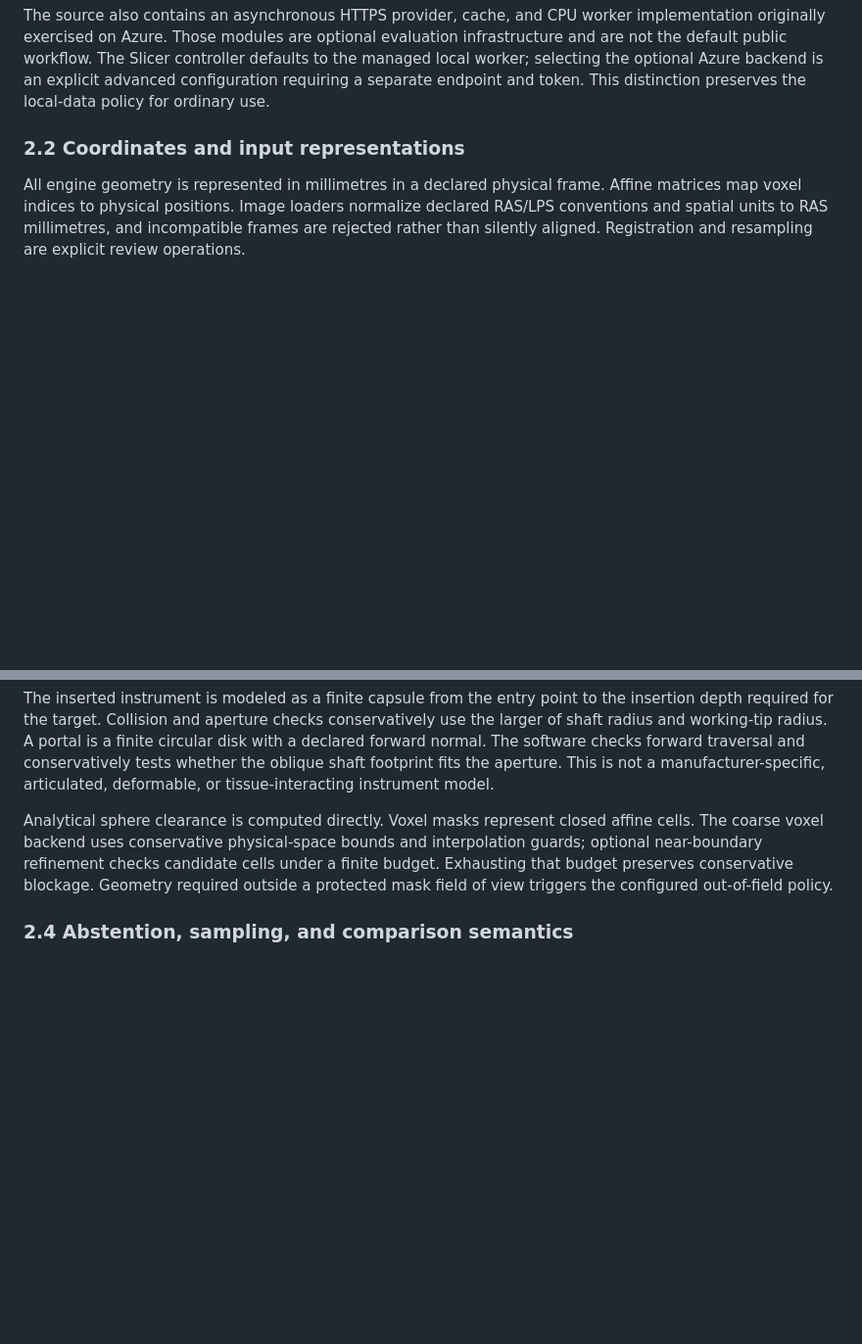
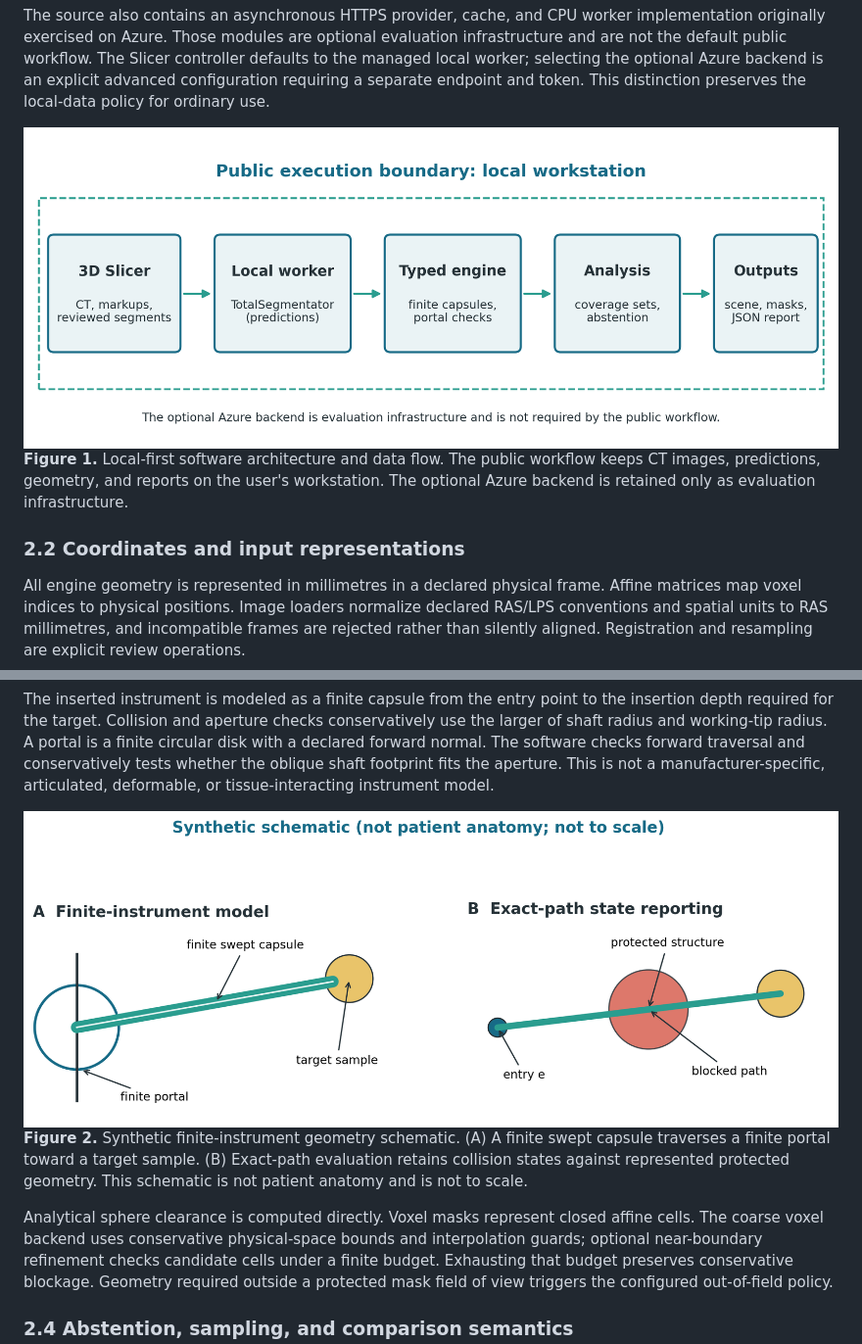
Before and after one commit to abachu2005/corridorkit, a Markdown page: paper/softwarex.md, 2 parts joined by grey strips. Shown at 98% size. Drawn GitHub-style; pictures changed too: paper/figures/figure-1-local-first-architecture.png (added), paper/figures/figure-2-finite-instrument-geometry.png (added); blank space fills up the shorter version.

Commit message:
Add illustrated SoftwareX manuscript PDF
Co-authored-by: Cursor <cursoragent@cursor.com>

```diff
--- a/paper/softwarex.md
+++ b/paper/softwarex.md
@@ -63,6 +63,11 @@ controller defaults to the managed local worker; selecting the optional Azure
 backend is an explicit advanced configuration requiring a separate endpoint and
 token. This distinction preserves the local-data policy for ordinary use.
 
+<div class="figure">
+<img src="figures/figure-1-local-first-architecture.png" alt="Local-first software architecture and data flow">
+<p class="caption"><strong>Figure 1.</strong> Local-first software architecture and data flow. The public workflow keeps CT images, predictions, geometry, and reports on the user's workstation. The optional Azure backend is retained only as evaluation infrastructure.</p>
+</div>
+
 ### 2.2 Coordinates and input representations
 
 All engine geometry is represented in millimetres in a declared physical frame. Affine matrices map voxel indices to physical positions. Image loaders normalize declared RAS/LPS conventions and spatial units to RAS millimetres, and incompatible frames are rejected rather than silently aligned. Registration and resampling are explicit review operations.
@@ -86,6 +91,11 @@ and perpendicular distance from the trajectory is
 A target sample is a reach candidate only when insertion is nonnegative, does not exceed instrument length, and the perpendicular distance is no greater than the working-tip radius plus configured target tolerance. Shaft radius is not added to target tolerance.
 
 The inserted instrument is modeled as a finite capsule from the entry point to the insertion depth required for the target. Collision and aperture checks conservatively use the larger of shaft radius and working-tip radius. A portal is a finite circular disk with a declared forward normal. The software checks forward traversal and conservatively tests whether the oblique shaft footprint fits the aperture. This is not a manufacturer-specific, articulated, deformable, or tissue-interacting instrument model.
+
+<div class="figure">
+<img src="figures/figure-2-finite-instrument-geometry.png" alt="Synthetic finite-instrument geometry schematic">
+<p class="caption"><strong>Figure 2.</strong> Synthetic finite-instrument geometry schematic. (A) A finite swept capsule traverses a finite portal toward a target sample. (B) Exact-path evaluation retains collision states against represented protected geometry. This schematic is not patient anatomy and is not to scale.</p>
+</div>
 
 Analytical sphere clearance is computed directly. Voxel masks represent closed affine cells. The coarse voxel backend uses conservative physical-space bounds and interpolation guards; optional near-boundary refinement checks candidate cells under a finite budget. Exhausting that budget preserves conservative blockage. Geometry required outside a protected mask field of view triggers the configured out-of-field policy.
 
```
Also changed, not shown: other parts of paper/softwarex.md (+5 -0 lines), paper/README.md (added, +20 -0 lines), paper/figures/figure-3-public-evaluation-summary.png (added), 3 other files.
